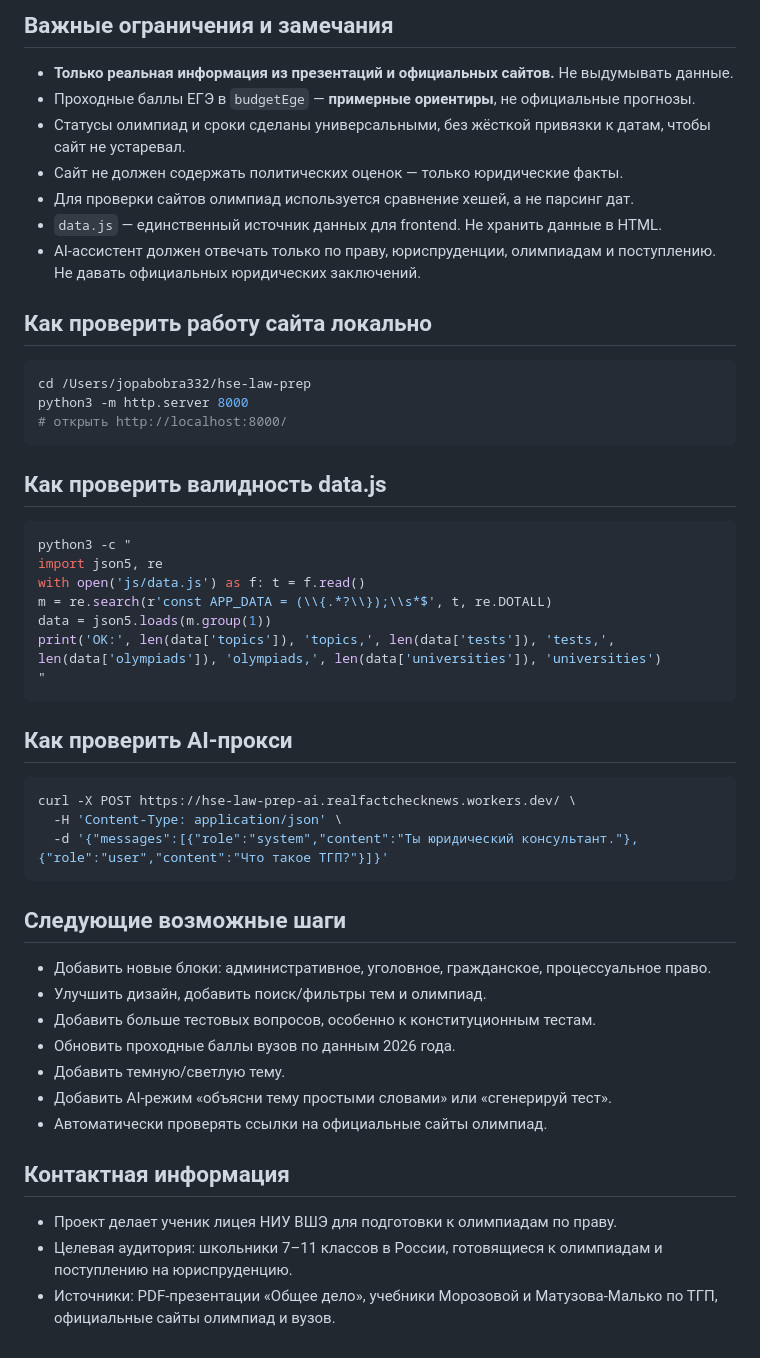
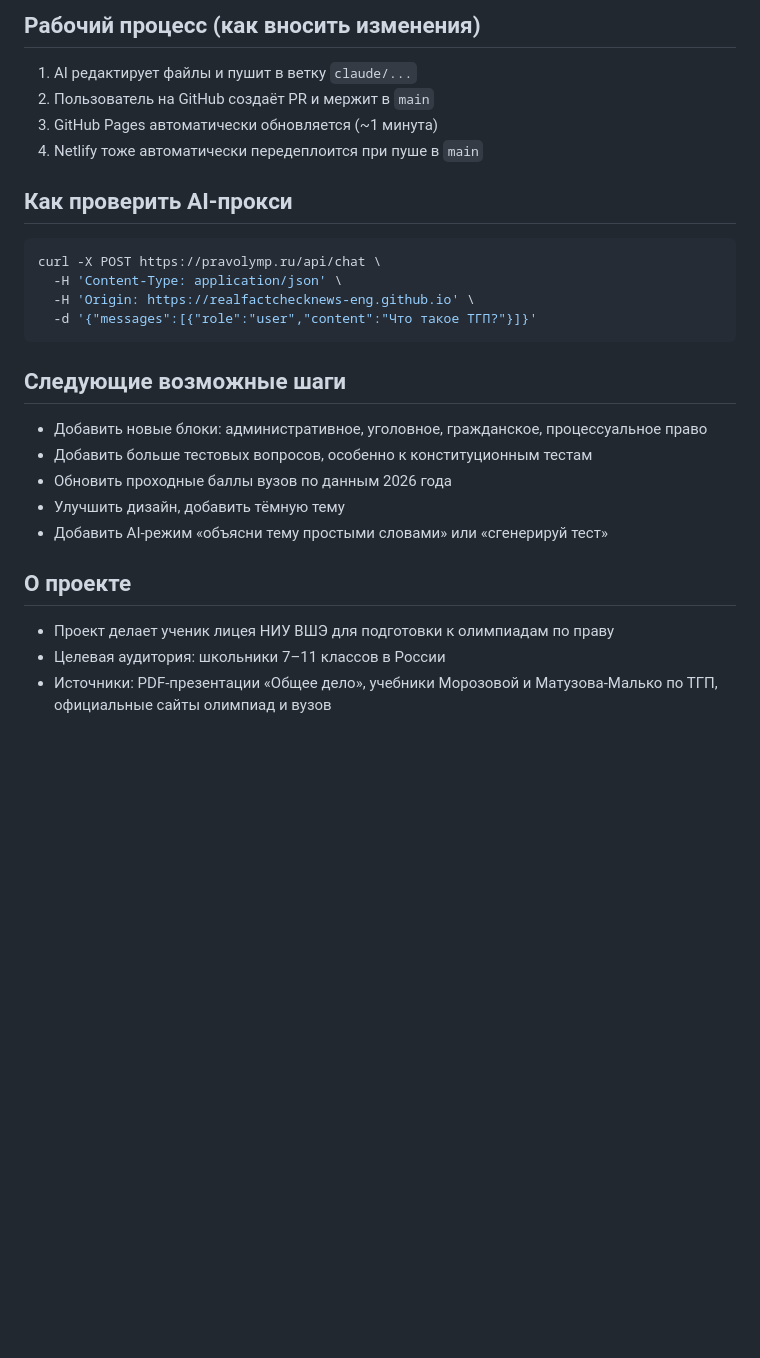
Before and after one commit to realfactchecknews-eng/hse-law-prep, a Markdown page: AI_CONTEXT.md, the part around one of its changes. Rendered like a GitHub page; blank space fills up the shorter version.

````diff
--- a/AI_CONTEXT.md
+++ b/AI_CONTEXT.md
@@ -169,47 +139,25 @@ hse-law-prep/
-## Важные ограничения и замечания
-- **Только реальная информация из презентаций и официальных сайтов.** Не выдумывать данные.
-- Проходные баллы ЕГЭ в `budgetEge` — **примерные ориентиры**, не официальные прогнозы.
-- Статусы олимпиад и сроки сделаны универсальными, без жёсткой привязки к датам, чтобы сайт не устаревал.
-- Сайт не должен содержать политических оценок — только юридические факты.
-- Для проверки сайтов олимпиад используется сравнение хешей, а не парсинг дат.
-- `data.js` — единственный источник данных для frontend. Не хранить данные в HTML.
-- AI-ассистент должен отвечать только по праву, юриспруденции, олимпиадам и поступлению. Не давать официальных юридических заключений.
-
-## Как проверить работу сайта локально
-```bash
-cd /Users/jopabobra332/hse-law-prep
-python3 -m http.server 8000
-# открыть http://localhost:8000/
-```
-
-## Как проверить валидность data.js
-```bash
-python3 -c "
-import json5, re
-with open('js/data.js') as f: t = f.read()
-m = re.search(r'const APP_DATA = (\\{.*?\\});\\s*$', t, re.DOTALL)
-data = json5.loads(m.group(1))
-print('OK:', len(data['topics']), 'topics,', len(data['tests']), 'tests,', len(data['olympiads']), 'olympiads,', len(data['universities']), 'universities')
-"
-```
+## Рабочий процесс (как вносить изменения)
+1. AI редактирует файлы и пушит в ветку `claude/...`
+2. Пользователь на GitHub создаёт PR и мержит в `main`
+3. GitHub Pages автоматически обновляется (~1 минута)
+4. Netlify тоже автоматически передеплоится при пуше в `main`
 
 ## Как проверить AI-прокси
 ```bash
-curl -X POST https://hse-law-prep-ai.realfactchecknews.workers.dev/ \
+curl -X POST https://pravolymp.ru/api/chat \
   -H 'Content-Type: application/json' \
-  -d '{"messages":[{"role":"system","content":"Ты юридический консультант."},{"role":"user","content":"Что такое ТГП?"}]}'
+  -H 'Origin: https://realfactchecknews-eng.github.io' \
+  -d '{"messages":[{"role":"user","content":"Что такое ТГП?"}]}'
 ```
 
 ## Следующие возможные шаги
-- Добавить новые блоки: административное, уголовное, гражданское, процессуальное право.
-- Улучшить дизайн, добавить поиск/фильтры тем и олимпиад.
-- Добавить больше тестовых вопросов, особенно к конституционным тестам.
-- Обновить проходные баллы вузов по данным 2026 года.
-- Добавить темную/светлую тему.
-- Добавить AI-режим «объясни тему простыми словами» или «сгенерируй тест».
-- Автоматически проверять ссылки на официальные сайты олимпиад.
+- Добавить новые блоки: административное, уголовное, гражданское, процессуальное право
+- Добавить больше тестовых вопросов, особенно к конституционным тестам
+- Обновить проходные баллы вузов по данным 2026 года
+- Улучшить дизайн, добавить тёмную тему
+- Добавить AI-режим «объясни тему простыми словами» или «сгенерируй тест»
 
-## Контактная информация
-- Проект делает ученик лицея НИУ ВШЭ для подготовки к олимпиадам по праву.
-- Целевая аудитория: школьники 7–11 классов в России, готовящиеся к олимпиадам и поступлению на юриспруденцию.
-- Источники: PDF-презентации «Общее дело», учебники Морозовой и Матузова-Малько по ТГП, официальные сайты олимпиад и вузов.
+## О проекте
+- Проект делает ученик лицея НИУ ВШЭ для подготовки к олимпиадам по праву
+- Целевая аудитория: школьники 7–11 классов в России
+- Источники: PDF-презентации «Общее дело», учебники Морозовой и Матузова-Малько по ТГП, официальные сайты олимпиад и вузов
````
Also changed, not shown: other parts of AI_CONTEXT.md (+67 -97 lines).
